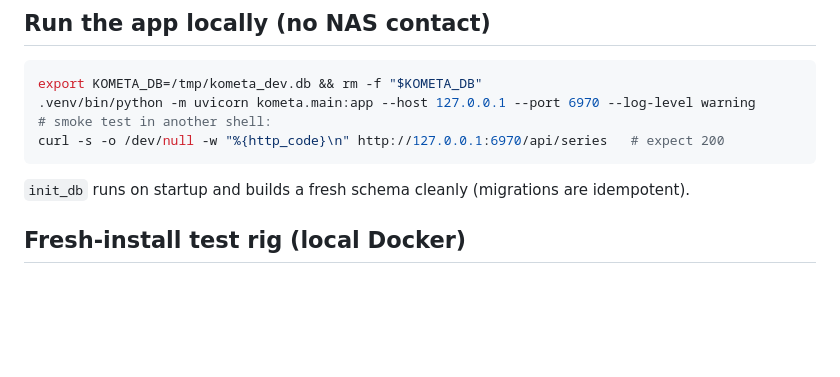
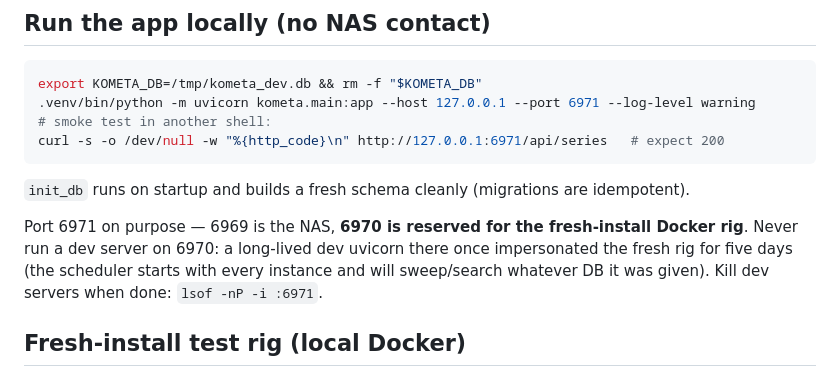
Before and after one commit to toddlerfight/kometa, a Markdown page: INSTRUCTIONS.md, the part around the change. GitHub-like rendering; blank space fills up the shorter version.

Commit message:
Move local dev server to port 6971 — 6970 reserved for fresh-install rig
A forgotten dev uvicorn on 6970 impersonated the fresh-install Docker rig
(same port, same UI, stale seeded DB, live scheduler). Separate the ports
and document the kill-check.

Co-Authored-By: Claude Fable 5 <noreply@anthropic.com>

````diff
--- a/INSTRUCTIONS.md
+++ b/INSTRUCTIONS.md
@@ -14,12 +14,18 @@ Process notes for developing Kometa locally. Read this before touching the code.
 
 ```bash
 export KOMETA_DB=/tmp/kometa_dev.db && rm -f "$KOMETA_DB"
-.venv/bin/python -m uvicorn kometa.main:app --host 127.0.0.1 --port 6970 --log-level warning
+.venv/bin/python -m uvicorn kometa.main:app --host 127.0.0.1 --port 6971 --log-level warning
 # smoke test in another shell:
-curl -s -o /dev/null -w "%{http_code}\n" http://127.0.0.1:6970/api/series   # expect 200
+curl -s -o /dev/null -w "%{http_code}\n" http://127.0.0.1:6971/api/series   # expect 200
 ```
 
 `init_db` runs on startup and builds a fresh schema cleanly (migrations are idempotent).
+
+Port 6971 on purpose — 6969 is the NAS, **6970 is reserved for the fresh-install
+Docker rig**. Never run a dev server on 6970: a long-lived dev uvicorn there once
+impersonated the fresh rig for five days (the scheduler starts with every instance
+and will sweep/search whatever DB it was given). Kill dev servers when done:
+`lsof -nP -i :6971`.
 
 ## Fresh-install test rig (local Docker)
 
````
